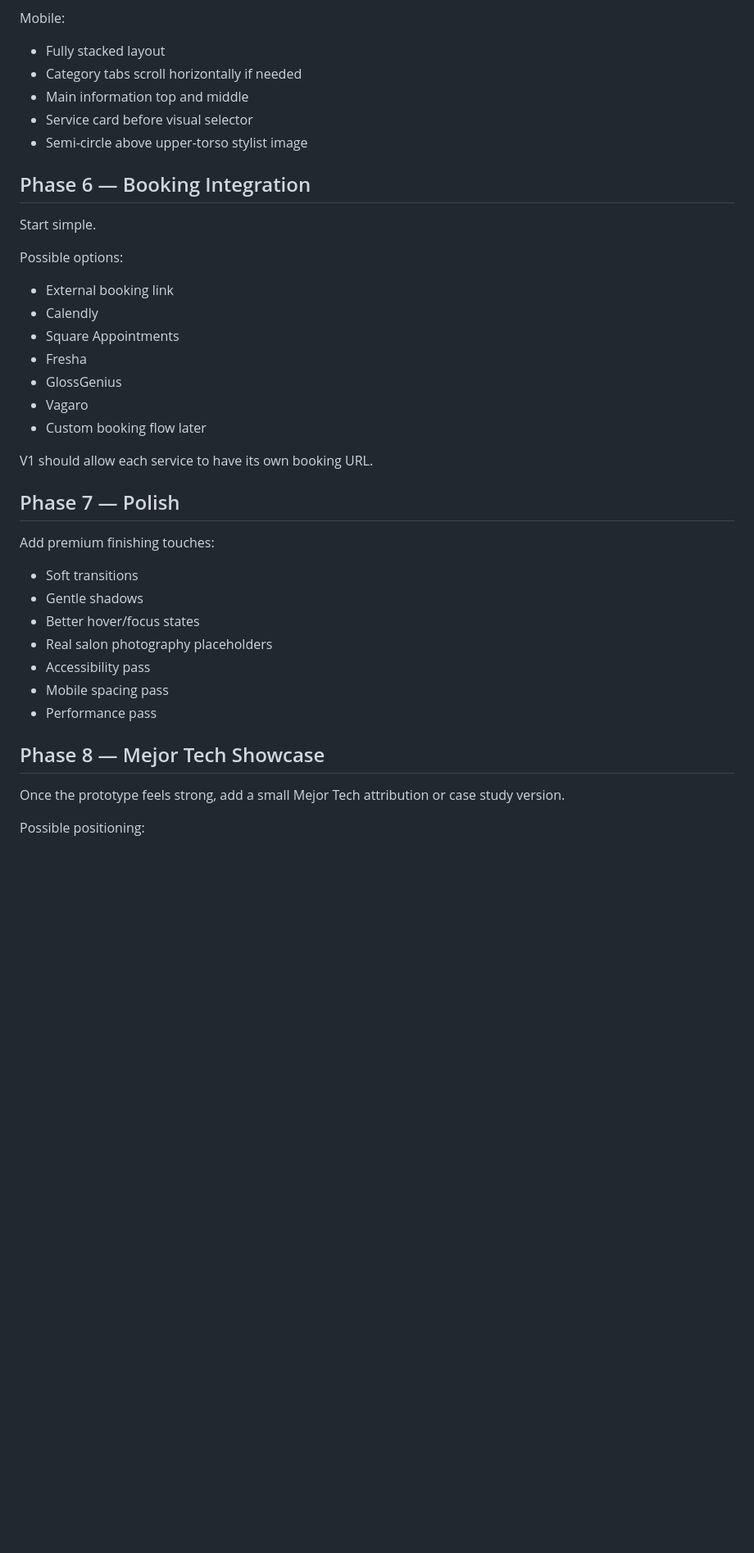
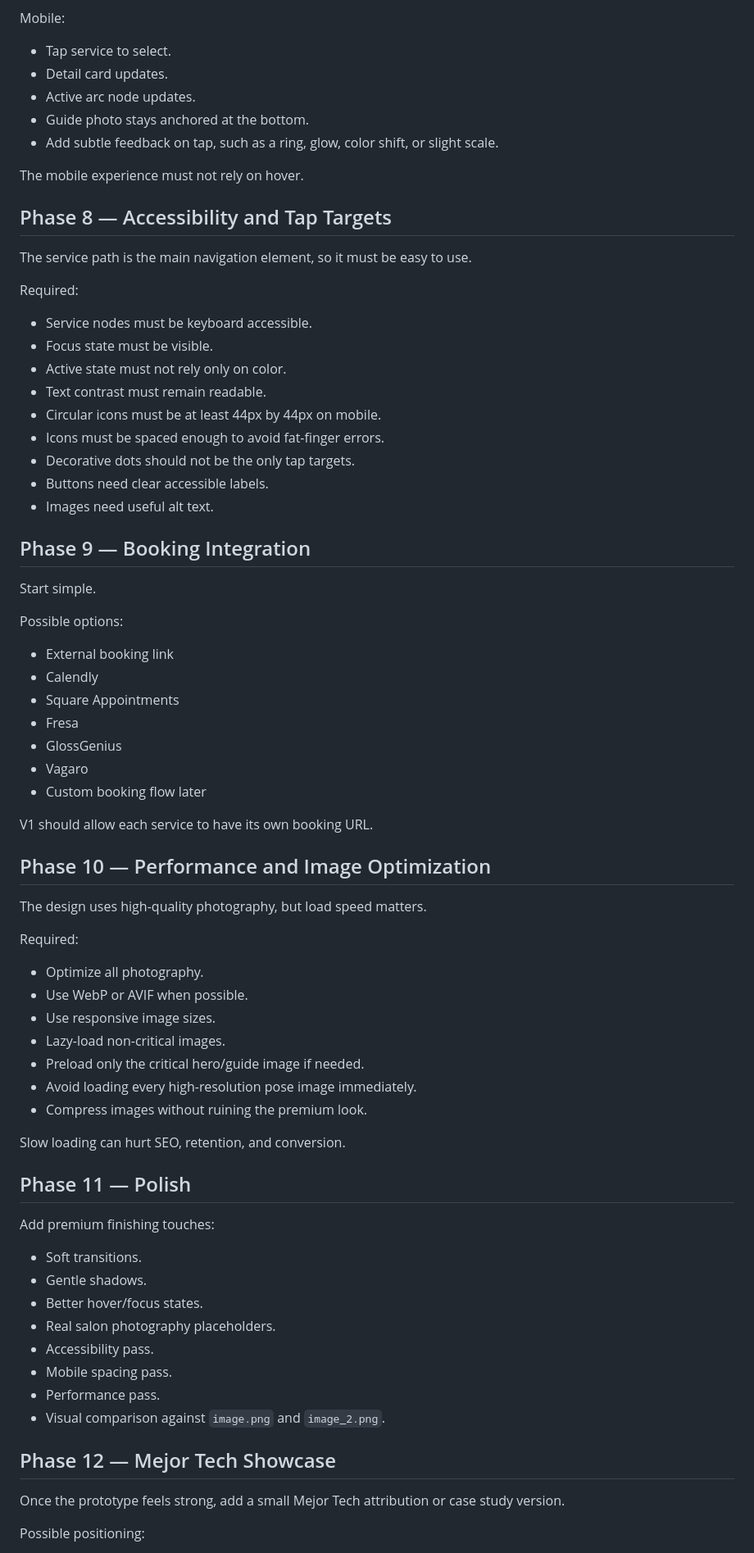
Before and after one commit to Emanuel628/Hair-Salon, a Markdown page: docs/BUILD_PLAN.md, the part around one of its changes. Shown at 82% size. Rendered like a GitHub page; blank space fills up the shorter version.

```diff
--- a/docs/BUILD_PLAN.md
+++ b/docs/BUILD_PLAN.md
@@ -105,13 +140,31 @@ Tablet:
 
 Mobile:
 
-- Fully stacked layout
-- Category tabs scroll horizontally if needed
-- Main information top and middle
-- Service card before visual selector
-- Semi-circle above upper-torso stylist image
+- Tap service to select.
+- Detail card updates.
+- Active arc node updates.
+- Guide photo stays anchored at the bottom.
+- Add subtle feedback on tap, such as a ring, glow, color shift, or slight scale.
 
-## Phase 6 — Booking Integration
+The mobile experience must not rely on hover.
+
+## Phase 8 — Accessibility and Tap Targets
+
+The service path is the main navigation element, so it must be easy to use.
+
+Required:
+
+- Service nodes must be keyboard accessible.
+- Focus state must be visible.
+- Active state must not rely only on color.
+- Text contrast must remain readable.
+- Circular icons must be at least 44px by 44px on mobile.
+- Icons must be spaced enough to avoid fat-finger errors.
+- Decorative dots should not be the only tap targets.
+- Buttons need clear accessible labels.
+- Images need useful alt text.
+
+## Phase 9 — Booking Integration
 
 Start simple.
 
@@ -120,26 +173,43 @@ Possible options:
 - External booking link
 - Calendly
 - Square Appointments
-- Fresha
+- Fresa
 - GlossGenius
 - Vagaro
 - Custom booking flow later
 
 V1 should allow each service to have its own booking URL.
 
-## Phase 7 — Polish
+## Phase 10 — Performance and Image Optimization
+
+The design uses high-quality photography, but load speed matters.
+
+Required:
+
+- Optimize all photography.
+- Use WebP or AVIF when possible.
+- Use responsive image sizes.
+- Lazy-load non-critical images.
+- Preload only the critical hero/guide image if needed.
+- Avoid loading every high-resolution pose image immediately.
+- Compress images without ruining the premium look.
+
+Slow loading can hurt SEO, retention, and conversion.
+
+## Phase 11 — Polish
 
 Add premium finishing touches:
 
-- Soft transitions
-- Gentle shadows
-- Better hover/focus states
-- Real salon photography placeholders
-- Accessibility pass
-- Mobile spacing pass
-- Performance pass
+- Soft transitions.
+- Gentle shadows.
+- Better hover/focus states.
+- Real salon photography placeholders.
+- Accessibility pass.
+- Mobile spacing pass.
+- Performance pass.
+- Visual comparison against `image.png` and `image_2.png`.
 
-## Phase 8 — Mejor Tech Showcase
+## Phase 12 — Mejor Tech Showcase
 
 Once the prototype feels strong, add a small Mejor Tech attribution or case study version.
 
```
Also changed, not shown: other parts of docs/BUILD_PLAN.md (+88 -44 lines).
